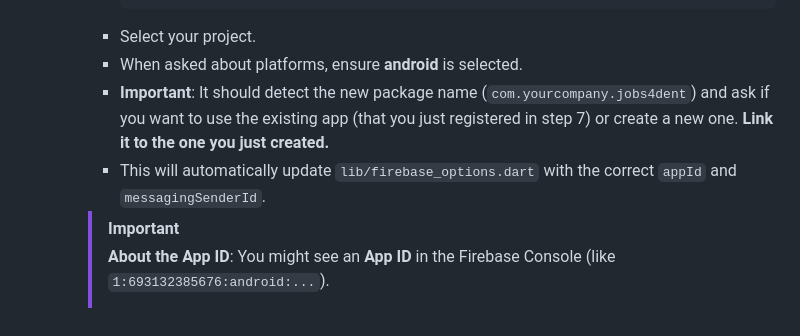
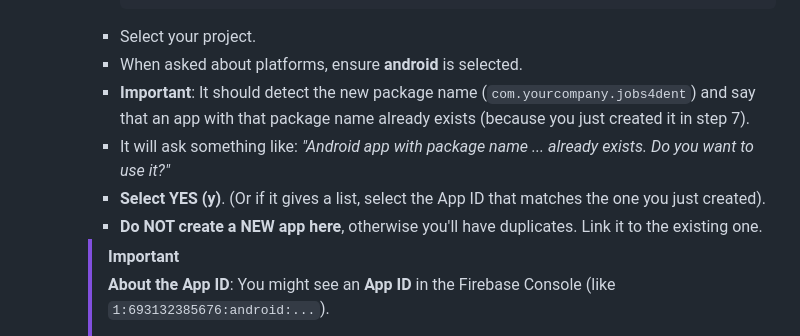
Before and after one commit to praponb/Jobs4Dent_Flutter_v2, a Markdown page: jobs4dent/WINDOWS_DEPLOYMENT_GUIDE.md, the part around the change. Drawn GitHub-style.

````diff
--- a/jobs4dent/WINDOWS_DEPLOYMENT_GUIDE.md
+++ b/jobs4dent/WINDOWS_DEPLOYMENT_GUIDE.md
@@ -68,8 +68,10 @@ Before starting, ensure your Windows environment is set up:
             ```
         *   Select your project.
         *   When asked about platforms, ensure **android** is selected.
-        *   **Important**: It should detect the new package name (`com.yourcompany.jobs4dent`) and ask if you want to use the existing app (that you just registered in step 7) or create a new one. **Link it to the one you just created.**
-        *   This will automatically update `lib/firebase_options.dart` with the correct `appId` and `messagingSenderId`.
+        *   **Important**: It should detect the new package name (`com.yourcompany.jobs4dent`) and say that an app with that package name already exists (because you just created it in step 7).
+        *   It will ask something like: *"Android app with package name ... already exists. Do you want to use it?"*
+        *   **Select YES (y)**. (Or if it gives a list, select the App ID that matches the one you just created).
+        *   **Do NOT create a NEW app here**, otherwise you'll have duplicates. Link it to the existing one.
 
         > [!IMPORTANT]
         > **About the App ID**: You might see an **App ID** in the Firebase Console (like `1:693132385676:android:...`).
````
